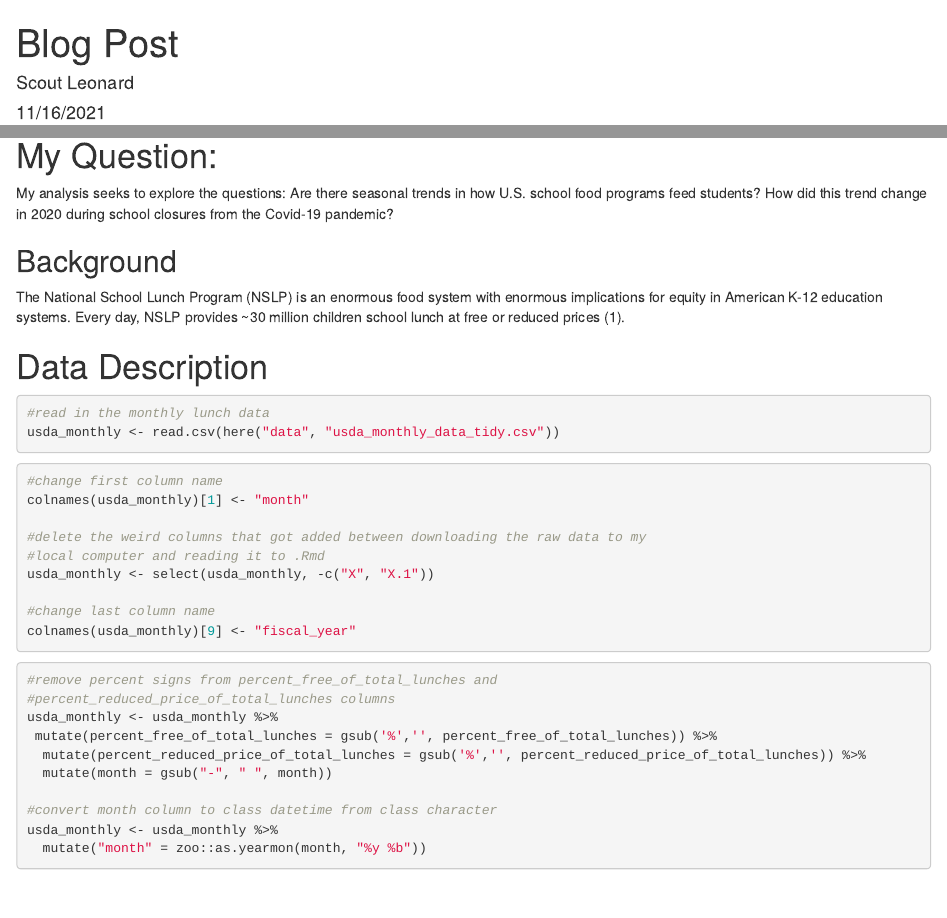
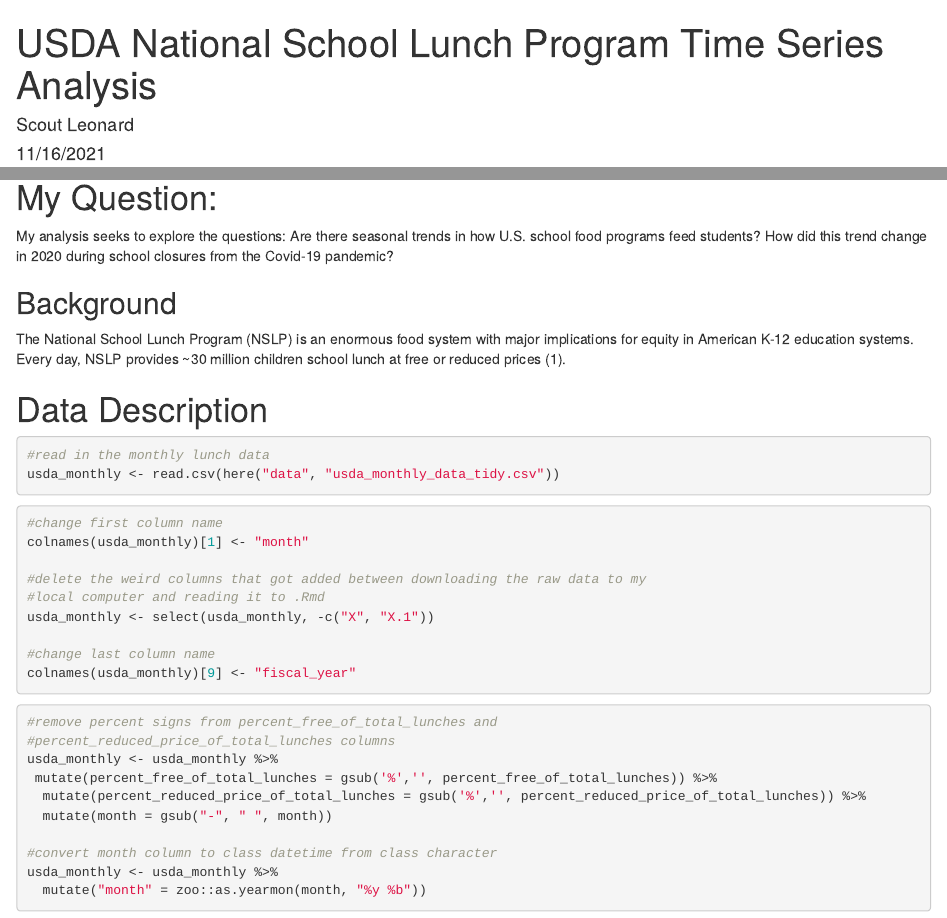
Before and after one commit to scoutcleonard/eds222_finalproject, an R Markdown document (blog_draft.Rmd): the page in a window 1100 px wide, from its top, and a second part further down, joined at a grey line. The pictures show the output file blog_draft.html that the author committed with the source, opened offline.

Commit message:
working on background

```diff
--- a/blog_draft.Rmd
+++ b/blog_draft.Rmd
@@ -1,5 +1,5 @@
 ---
-title: "Blog Post"
+title: "USDA National School Lunch Program Time Series Analysis"
 author: "Scout Leonard"
 date: "11/16/2021"
 output: html_document
@@ -26,7 +26,7 @@
 
 ## Background
 
-The National School Lunch Program (NSLP) is an enormous food system with enormous implications for equity in American K-12 education systems. Every day, NSLP provides ~30 million children school lunch at free or reduced prices (1).
+The National School Lunch Program (NSLP) is an enormous food system with major implications for equity in American K-12 education systems. Every day, NSLP provides ~30 million children school lunch at free or reduced prices (1).
 
 # Data Description
 
```
Also changed, not shown: blog_draft.html.
